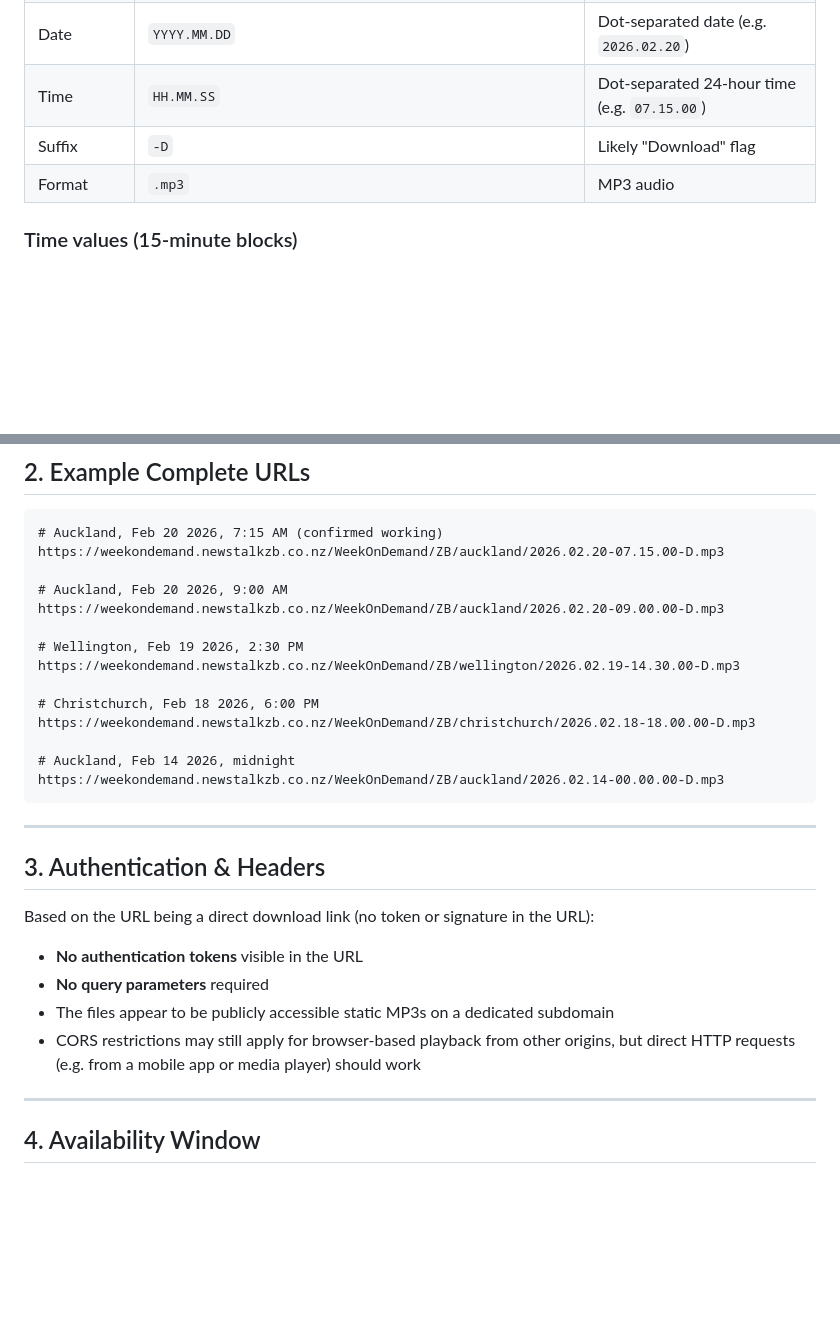
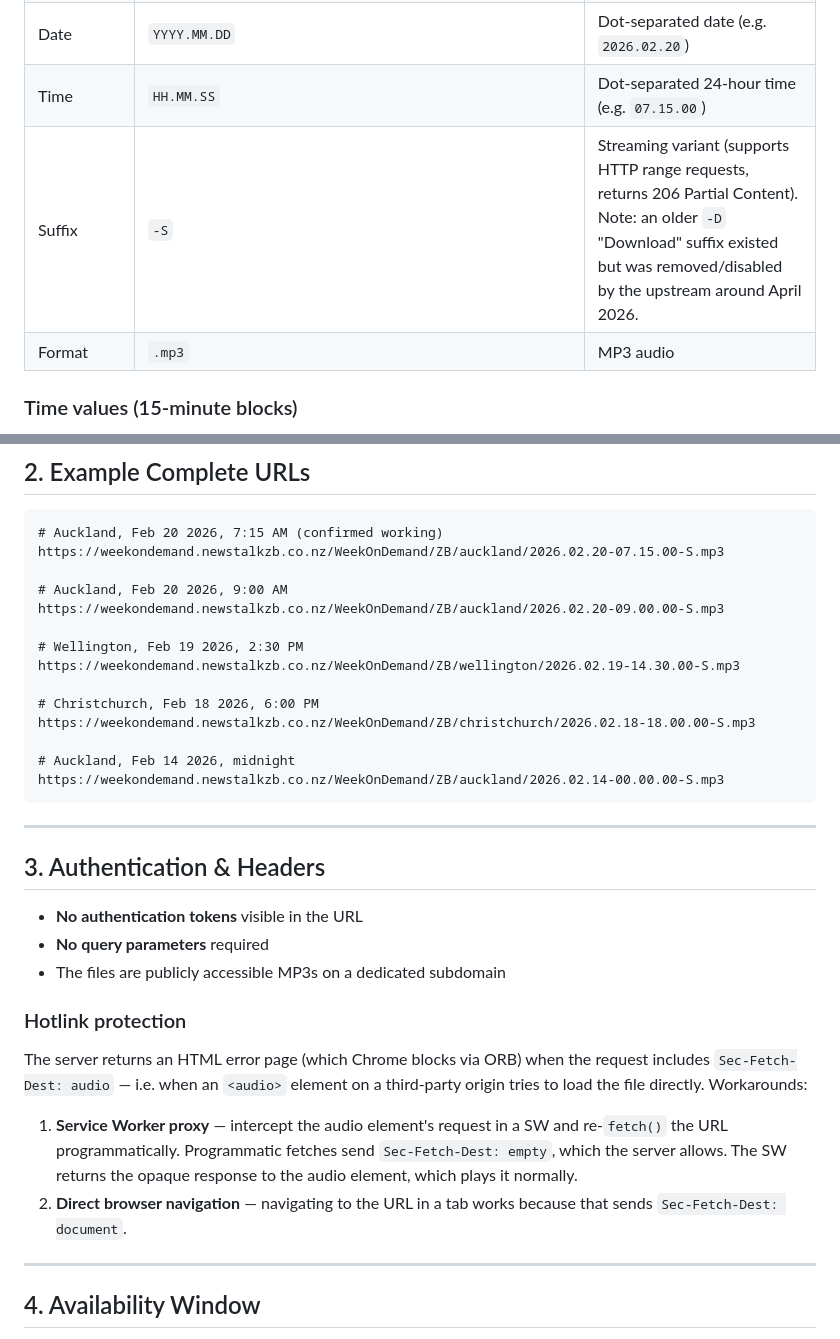
Before and after one commit to GorillaBananas/web-radio, a Markdown page: ZB-ONDEMAND-URLS.md, 2 parts joined by grey strips. GitHub-like rendering; blank space fills up the shorter version.

Commit message:
docs: update ZB-ONDEMAND-URLS to reflect -S suffix and hotlink workaround
https://claude.ai/code/session_012GhKP3rd1mWmTiBcZKweiq

````diff
--- a/ZB-ONDEMAND-URLS.md
+++ b/ZB-ONDEMAND-URLS.md
@@ -14,7 +14,7 @@ https://weekondemand.newstalkzb.co.nz/WeekOnDemand/ZB/{region}/{YYYY.MM.DD}-{HH.
 | Region | `auckland` / `wellington` / `christchurch` | Lowercase city name |
 | Date | `YYYY.MM.DD` | Dot-separated date (e.g. `2026.02.20`) |
 | Time | `HH.MM.SS` | Dot-separated 24-hour time (e.g. `07.15.00`) |
-| Suffix | `-D` | Likely "Download" flag |
+| Suffix | `-S` | Streaming variant (supports HTTP range requests, returns 206 Partial Content). Note: an older `-D` "Download" suffix existed but was removed/disabled by the upstream around April 2026. |
 | Format | `.mp3` | MP3 audio |
 
 ### Time values (15-minute blocks)
@@ -34,32 +34,41 @@ Times are on 15-minute boundaries with seconds always `00`:
 
 ```
 # Auckland, Feb 20 2026, 7:15 AM (confirmed working)
-https://weekondemand.newstalkzb.co.nz/WeekOnDemand/ZB/auckland/2026.02.20-07.15.00-D.mp3
+https://weekondemand.newstalkzb.co.nz/WeekOnDemand/ZB/auckland/2026.02.20-07.15.00-S.mp3
 
 # Auckland, Feb 20 2026, 9:00 AM
-https://weekondemand.newstalkzb.co.nz/WeekOnDemand/ZB/auckland/2026.02.20-09.00.00-D.mp3
+https://weekondemand.newstalkzb.co.nz/WeekOnDemand/ZB/auckland/2026.02.20-09.00.00-S.mp3
 
 # Wellington, Feb 19 2026, 2:30 PM
-https://weekondemand.newstalkzb.co.nz/WeekOnDemand/ZB/wellington/2026.02.19-14.30.00-D.mp3
+https://weekondemand.newstalkzb.co.nz/WeekOnDemand/ZB/wellington/2026.02.19-14.30.00-S.mp3
 
 # Christchurch, Feb 18 2026, 6:00 PM
-https://weekondemand.newstalkzb.co.nz/WeekOnDemand/ZB/christchurch/2026.02.18-18.00.00-D.mp3
+https://weekondemand.newstalkzb.co.nz/WeekOnDemand/ZB/christchurch/2026.02.18-18.00.00-S.mp3
 
 # Auckland, Feb 14 2026, midnight
-https://weekondemand.newstalkzb.co.nz/WeekOnDemand/ZB/auckland/2026.02.14-00.00.00-D.mp3
+https://weekondemand.newstalkzb.co.nz/WeekOnDemand/ZB/auckland/2026.02.14-00.00.00-S.mp3
 ```
 
 ---
 
 ## 3. Authentication & Headers
 
-Based on the URL being a direct download link (no token or signature in the URL):
-
 - **No authentication tokens** visible in the URL
 - **No query parameters** required
-- The files appear to be publicly accessible static MP3s on a dedicated subdomain
-- CORS restrictions may still apply for browser-based playback from other origins,
-  but direct HTTP requests (e.g. from a mobile app or media player) should work
+- The files are publicly accessible MP3s on a dedicated subdomain
+
+### Hotlink protection
+
+The server returns an HTML error page (which Chrome blocks via ORB) when the
+request includes `Sec-Fetch-Dest: audio` — i.e. when an `<audio>` element on
+a third-party origin tries to load the file directly. Workarounds:
+
+1. **Service Worker proxy** — intercept the audio element's request in a SW
+   and re-`fetch()` the URL programmatically. Programmatic fetches send
+   `Sec-Fetch-Dest: empty`, which the server allows. The SW returns the
+   opaque response to the audio element, which plays it normally.
+2. **Direct browser navigation** — navigating to the URL in a tab works
+   because that sends `Sec-Fetch-Dest: document`.
 
 ---
 
````
Also changed, not shown: other parts of ZB-ONDEMAND-URLS.md (+3 -3 lines).
